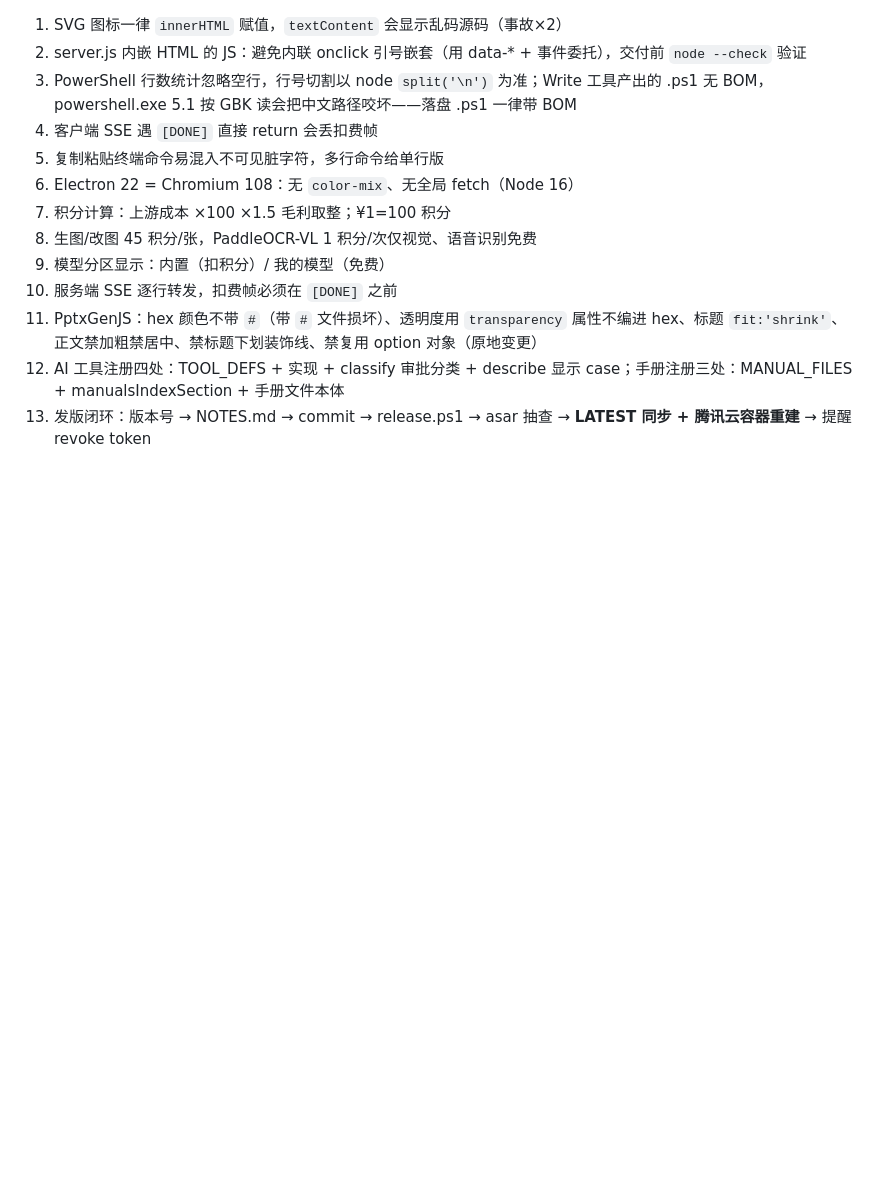
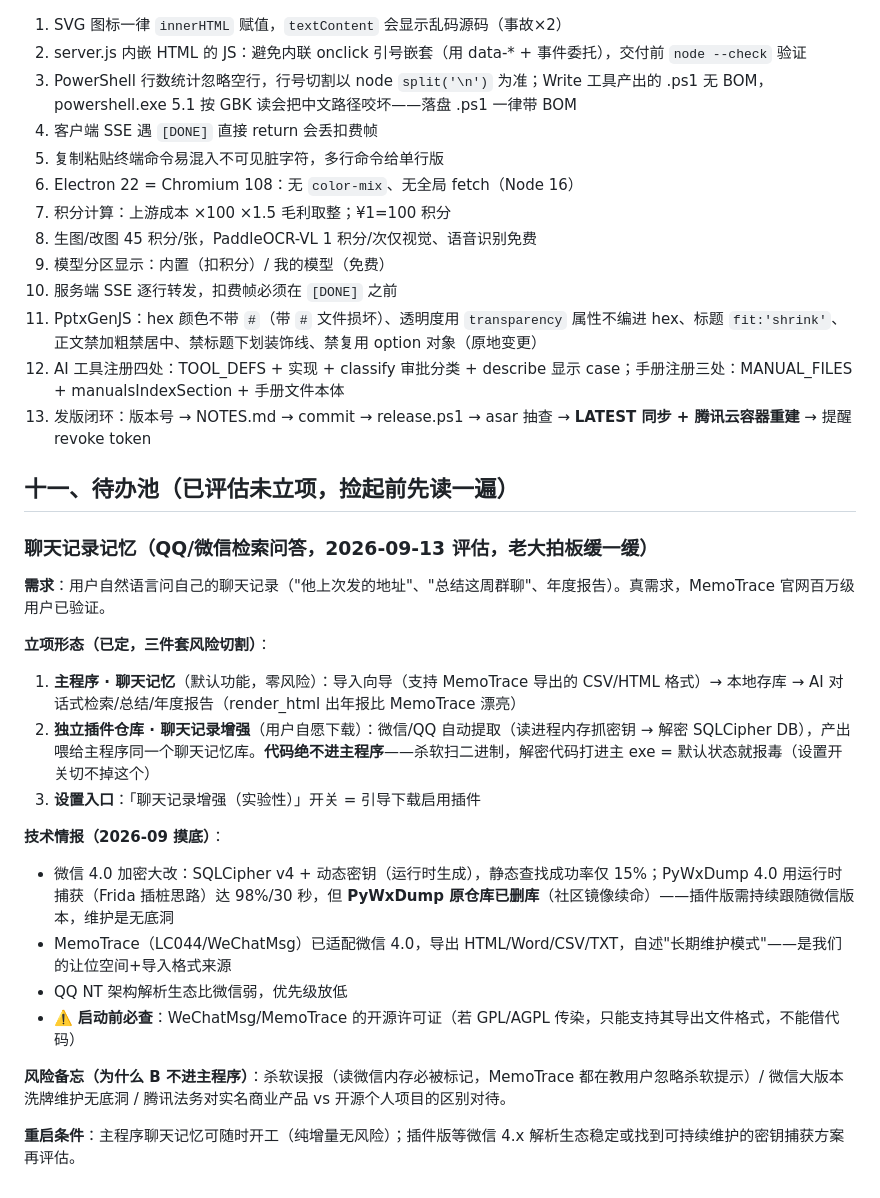
Before and after one commit to Mosina1102/MSMate, a Markdown page: PROJECT.md, the part around the change. Rendered like a GitHub page; blank space fills up the shorter version.

Commit message:
PROJECT.md 待办池：聊天记录记忆立项方案（主程序导入问答 + 独立解密插件三件套，风险切割；微信4.0 动态密钥/PyWxDump 删库/MemoTrace 生态摸底；许可证待查证；老大拍板缓一缓）

```diff
--- a/PROJECT.md
+++ b/PROJECT.md
@@ -192,3 +192,24 @@ TLS 桥接撮合服务器，默认端口 `9769`（RELAY_PORT）。只搬字节
 11. PptxGenJS：hex 颜色不带 `#`（带 `#` 文件损坏）、透明度用 `transparency` 属性不编进 hex、标题 `fit:'shrink'`、正文禁加粗禁居中、禁标题下划装饰线、禁复用 option 对象（原地变更）
 12. AI 工具注册四处：TOOL_DEFS + 实现 + classify 审批分类 + describe 显示 case；手册注册三处：MANUAL_FILES + manualsIndexSection + 手册文件本体
 13. 发版闭环：版本号 → NOTES.md → commit → release.ps1 → asar 抽查 → **LATEST 同步 + 腾讯云容器重建** → 提醒 revoke token
+
+## 十一、待办池（已评估未立项，捡起前先读一遍）
+
+### 聊天记录记忆（QQ/微信检索问答，2026-09-13 评估，老大拍板缓一缓）
+
+**需求**：用户自然语言问自己的聊天记录（"他上次发的地址"、"总结这周群聊"、年度报告）。真需求，MemoTrace 官网百万级用户已验证。
+
+**立项形态（已定，三件套风险切割）**：
+1. **主程序 · 聊天记忆**（默认功能，零风险）：导入向导（支持 MemoTrace 导出的 CSV/HTML 格式）→ 本地存库 → AI 对话式检索/总结/年度报告（render_html 出年报比 MemoTrace 漂亮）
+2. **独立插件仓库 · 聊天记录增强**（用户自愿下载）：微信/QQ 自动提取（读进程内存抓密钥 → 解密 SQLCipher DB），产出喂给主程序同一个聊天记忆库。**代码绝不进主程序**——杀软扫二进制，解密代码打进主 exe = 默认状态就报毒（设置开关切不掉这个）
+3. **设置入口**：「聊天记录增强（实验性）」开关 = 引导下载启用插件
+
+**技术情报（2026-09 摸底）**：
+- 微信 4.0 加密大改：SQLCipher v4 + 动态密钥（运行时生成），静态查找成功率仅 15%；PyWxDump 4.0 用运行时捕获（Frida 插桩思路）达 98%/30 秒，但 **PyWxDump 原仓库已删库**（社区镜像续命）——插件版需持续跟随微信版本，维护是无底洞
+- MemoTrace（LC044/WeChatMsg）已适配微信 4.0，导出 HTML/Word/CSV/TXT，自述"长期维护模式"——是我们的让位空间+导入格式来源
+- QQ NT 架构解析生态比微信弱，优先级放低
+- ⚠️ **启动前必查**：WeChatMsg/MemoTrace 的开源许可证（若 GPL/AGPL 传染，只能支持其导出文件格式，不能借代码）
+
+**风险备忘（为什么 B 不进主程序）**：杀软误报（读微信内存必被标记，MemoTrace 都在教用户忽略杀软提示）/ 微信大版本洗牌维护无底洞 / 腾讯法务对实名商业产品 vs 开源个人项目的区别对待。
+
+**重启条件**：主程序聊天记忆可随时开工（纯增量无风险）；插件版等微信 4.x 解析生态稳定或找到可持续维护的密钥捕获方案再评估。
```
